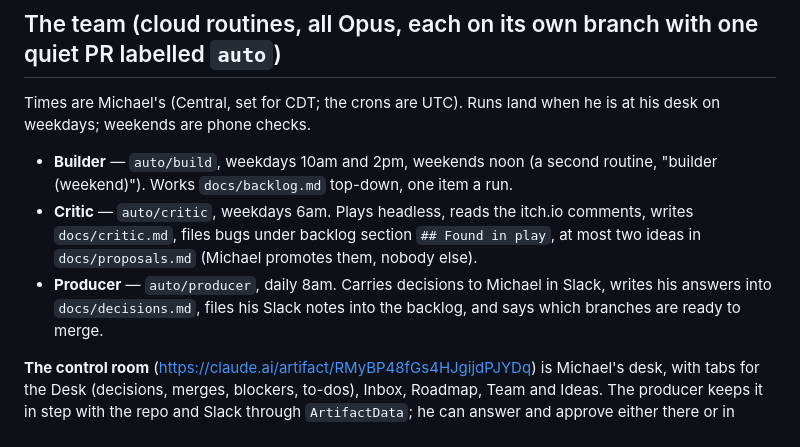
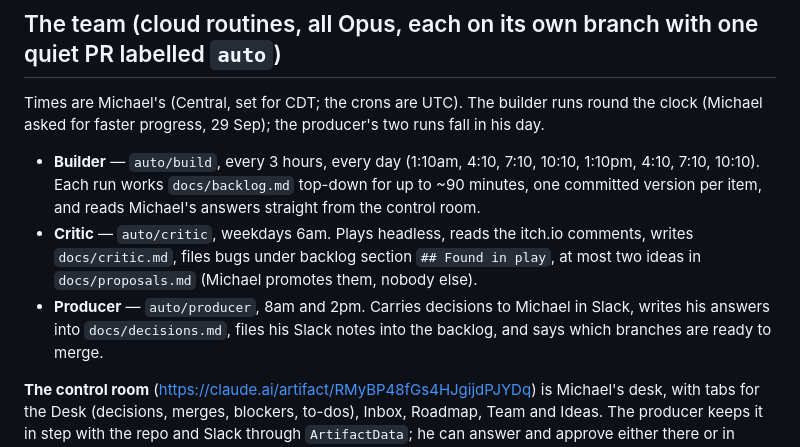
Before and after one commit to mbuckley616/NeighborhoodAirsoft, a Markdown page: CLAUDE.md, the part around the change. GitHub-like rendering.

Commit message:
CLAUDE.md: builder every 3 hours, several items a run; producer twice a day
Co-Authored-By: Claude Opus 5.5 <noreply@anthropic.com>

````diff
--- a/CLAUDE.md
+++ b/CLAUDE.md
@@ -37,11 +37,11 @@ It is the lighter sibling of The Old Gates' setup: three routines, one Slack cha
 ```
 
 ## The team (cloud routines, all Opus, each on its own branch with one quiet PR labelled `auto`)
-Times are Michael's (Central, set for CDT; the crons are UTC). Runs land when he is at his desk on weekdays; weekends are phone checks.
-- **Builder** — `auto/build`, weekdays 10am and 2pm, weekends noon (a second routine, "builder (weekend)"). Works `docs/backlog.md` top-down, one item a run.
+Times are Michael's (Central, set for CDT; the crons are UTC). The builder runs round the clock (Michael asked for faster progress, 29 Sep); the producer's two runs fall in his day.
+- **Builder** — `auto/build`, every 3 hours, every day (1:10am, 4:10, 7:10, 10:10, 1:10pm, 4:10, 7:10, 10:10). Each run works `docs/backlog.md` top-down for up to ~90 minutes, one committed version per item, and reads Michael's answers straight from the control room.
 - **Critic** — `auto/critic`, weekdays 6am. Plays headless, reads the itch.io comments, writes `docs/critic.md`, files bugs
   under backlog section `## Found in play`, at most two ideas in `docs/proposals.md` (Michael promotes them, nobody else).
-- **Producer** — `auto/producer`, daily 8am. Carries decisions to Michael in Slack, writes his answers into `docs/decisions.md`,
+- **Producer** — `auto/producer`, 8am and 2pm. Carries decisions to Michael in Slack, writes his answers into `docs/decisions.md`,
   files his Slack notes into the backlog, and says which branches are ready to merge.
 
 **The control room** (https://claude.ai/artifact/RMyBP48fGs4HJgijdPJYDq) is Michael's desk, with tabs for the Desk
````
